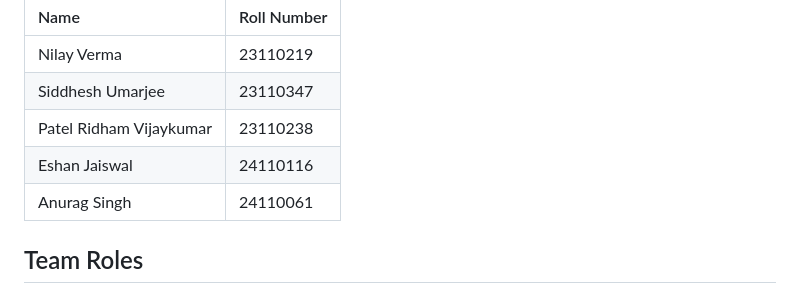
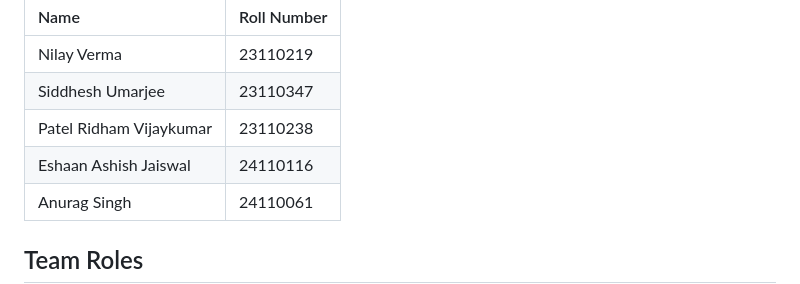
Before and after one commit to nilay-v3rma/CS331-T011-KubernetesSelfHealing, a Markdown page: README.md, the part around the change. Drawn GitHub-style.

Commit message:
Correct spelling of Eshaan's name

```diff
--- a/README.md
+++ b/README.md
@@ -214,7 +214,7 @@ Captured metrics include MTTD, RTT/delay, jitter, loss rate, maximum burst loss,
 | Nilay Verma | 23110219 |
 | Siddhesh Umarjee | 23110347 |
 | Patel Ridham Vijaykumar | 23110238 |
-| Eshan Jaiswal | 24110116 |
+| Eshaan Ashish Jaiswal | 24110116 |
 | Anurag Singh | 24110061 |
 
 ## Team Roles
```
